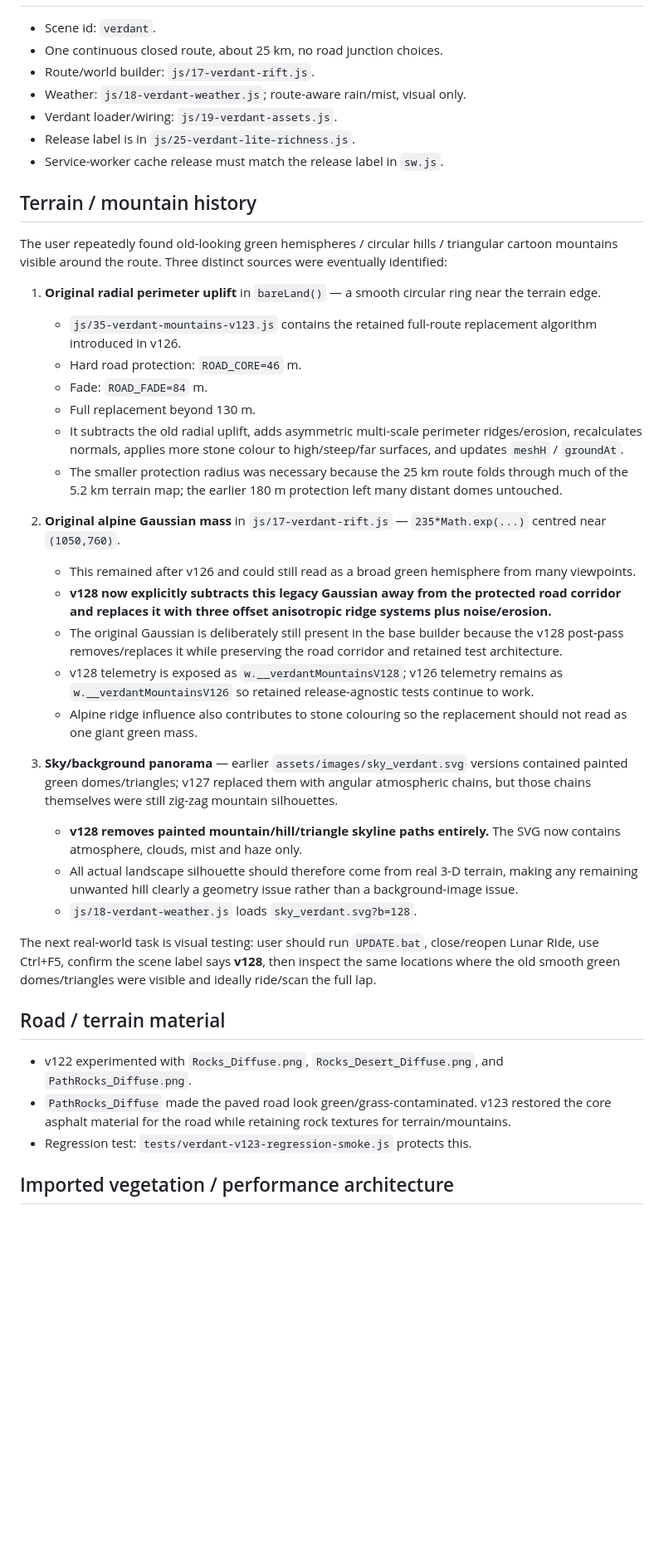
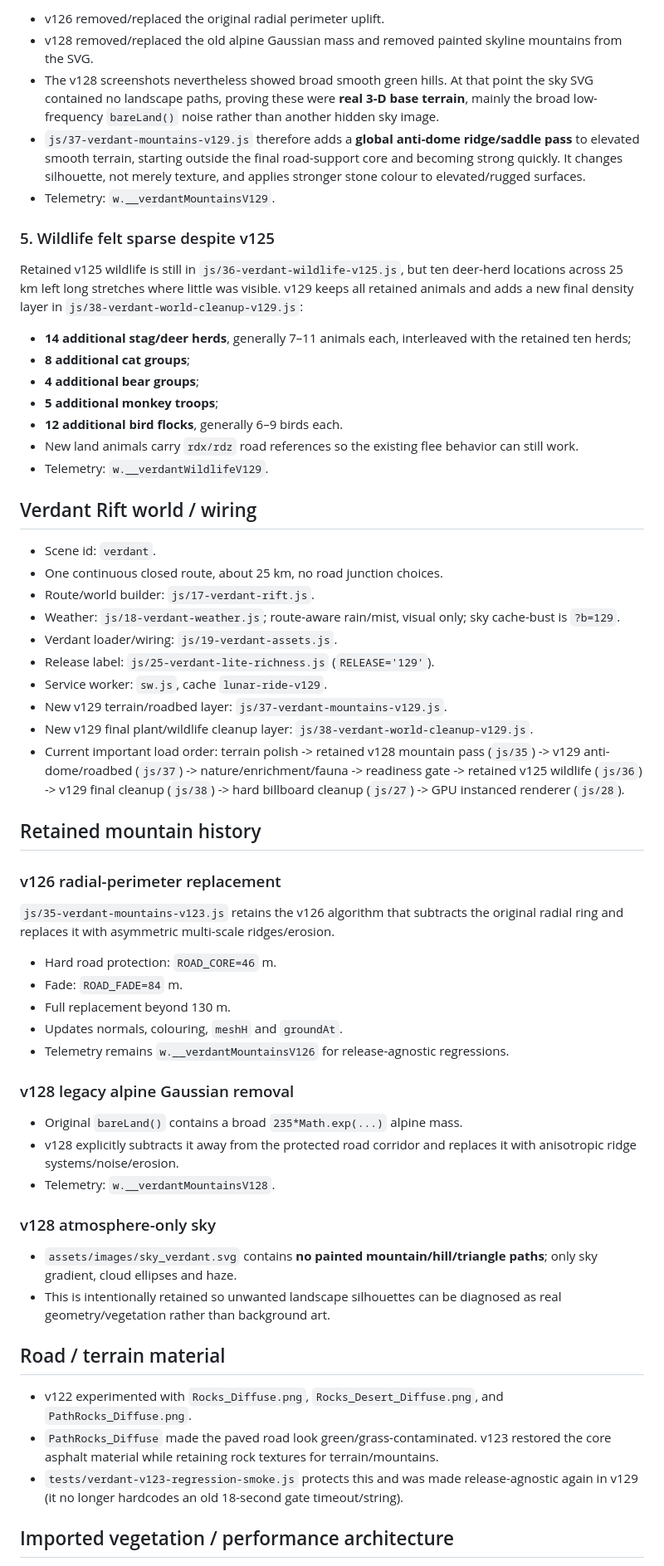
Before and after one commit to clinicbot/lunar-ride, a Markdown page: PROJECT_HANDOFF.md, the part around one of its changes. Shown at 83% size. Rendered like a GitHub page; blank space fills up the shorter version.

Commit message:
Update handoff for Verdant v129 world cleanup

```diff
--- a/PROJECT_HANDOFF.md
+++ b/PROJECT_HANDOFF.md
@@ -24,43 +55,62 @@ This file is the persistent continuation note for future ChatGPT sessions. Befor
+- v126 removed/replaced the original radial perimeter uplift.
+- v128 removed/replaced the old alpine Gaussian mass and removed painted skyline mountains from the SVG.
+- The v128 screenshots nevertheless showed broad smooth green hills. At that point the sky SVG contained no landscape paths, proving these were **real 3-D base terrain**, mainly the broad low-frequency `bareLand()` noise rather than another hidden sky image.
+- `js/37-verdant-mountains-v129.js` therefore adds a **global anti-dome ridge/saddle pass** to elevated smooth terrain, starting outside the final road-support core and becoming strong quickly. It changes silhouette, not merely texture, and applies stronger stone colour to elevated/rugged surfaces.
+- Telemetry: `w.__verdantMountainsV129`.
+
+### 5. Wildlife felt sparse despite v125
+
+Retained v125 wildlife is still in `js/36-verdant-wildlife-v125.js`, but ten deer-herd locations across 25 km left long stretches where little was visible. v129 keeps all retained animals and adds a new final density layer in `js/38-verdant-world-cleanup-v129.js`:
+
+- **14 additional stag/deer herds**, generally 7–11 animals each, interleaved with the retained ten herds;
+- **8 additional cat groups**;
+- **4 additional bear groups**;
+- **5 additional monkey troops**;
+- **12 additional bird flocks**, generally 6–9 birds each.
+- New land animals carry `rdx/rdz` road references so the existing flee behavior can still work.
+- Telemetry: `w.__verdantWildlifeV129`.
+
+## Verdant Rift world / wiring
 
 - Scene id: `verdant`.
 - One continuous closed route, about 25 km, no road junction choices.
 - Route/world builder: `js/17-verdant-rift.js`.
-- Weather: `js/18-verdant-weather.js`; route-aware rain/mist, visual only.
+- Weather: `js/18-verdant-weather.js`; route-aware rain/mist, visual only; sky cache-bust is `?b=129`.
 - Verdant loader/wiring: `js/19-verdant-assets.js`.
-- Release label is in `js/25-verdant-lite-richness.js`.
-- Service-worker cache release must match the release label in `sw.js`.
+- Release label: `js/25-verdant-lite-richness.js` (`RELEASE='129'`).
+- Service worker: `sw.js`, cache `lunar-ride-v129`.
+- New v129 terrain/roadbed layer: `js/37-verdant-mountains-v129.js`.
+- New v129 final plant/wildlife cleanup layer: `js/38-verdant-world-cleanup-v129.js`.
+- Current important load order: terrain polish -> retained v128 mountain pass (`js/35`) -> v129 anti-dome/roadbed (`js/37`) -> nature/enrichment/fauna -> readiness gate -> retained v125 wildlife (`js/36`) -> v129 final cleanup (`js/38`) -> hard billboard cleanup (`js/27`) -> GPU instanced renderer (`js/28`).
 
-## Terrain / mountain history
+## Retained mountain history
 
-The user repeatedly found old-looking green hemispheres / circular hills / triangular cartoon mountains visible around the route. Three distinct sources were eventually identified:
+### v126 radial-perimeter replacement
 
-1. **Original radial perimeter uplift** in `bareLand()` — a smooth circular ring near the terrain edge.
-   - `js/35-verdant-mountains-v123.js` contains the retained full-route replacement algorithm introduced in v126.
-   - Hard road protection: `ROAD_CORE=46` m.
-   - Fade: `ROAD_FADE=84` m.
-   - Full replacement beyond 130 m.
-   - It subtracts the old radial uplift, adds asymmetric multi-scale perimeter ridges/erosion, recalculates normals, applies more stone colour to high/steep/far surfaces, and updates `meshH` / `groundAt`.
-   - The smaller protection radius was necessary because the 25 km route folds through much of the 5.2 km terrain map; the earlier 180 m protection left many distant domes untouched.
+`js/35-verdant-mountains-v123.js` retains the v126 algorithm that subtracts the original radial ring and replaces it with asymmetric multi-scale ridges/erosion.
 
-2. **Original alpine Gaussian mass** in `js/17-verdant-rift.js` — `235*Math.exp(...)` centred near `(1050,760)`.
-   - This remained after v126 and could still read as a broad green hemisphere from many viewpoints.
-   - **v128 now explicitly subtracts this legacy Gaussian away from the protected road corridor and replaces it with three offset anisotropic ridge systems plus noise/erosion.**
-   - The original Gaussian is deliberately still present in the base builder because the v128 post-pass removes/replaces it while preserving the road corridor and retained test architecture.
-   - v128 telemetry is exposed as `w.__verdantMountainsV128`; v126 telemetry remains as `w.__verdantMountainsV126` so retained release-agnostic tests continue to work.
-   - Alpine ridge influence also contributes to stone colouring so the replacement should not read as one giant green mass.
+- Hard road protection: `ROAD_CORE=46` m.
+- Fade: `ROAD_FADE=84` m.
+- Full replacement beyond 130 m.
+- Updates normals, colouring, `meshH` and `groundAt`.
+- Telemetry remains `w.__verdantMountainsV126` for release-agnostic regressions.
 
-3. **Sky/background panorama** — earlier `assets/images/sky_verdant.svg` versions contained painted green domes/triangles; v127 replaced them with angular atmospheric chains, but those chains themselves were still zig-zag mountain silhouettes.
-   - **v128 removes painted mountain/hill/triangle skyline paths entirely.** The SVG now contains atmosphere, clouds, mist and haze only.
-   - All actual landscape silhouette should therefore come from real 3-D terrain, making any remaining unwanted hill clearly a geometry issue rather than a background-image issue.
-   - `js/18-verdant-weather.js` loads `sky_verdant.svg?b=128`.
+### v128 legacy alpine Gaussian removal
 
-The next real-world task is visual testing: user should run `UPDATE.bat`, close/reopen Lunar Ride, use Ctrl+F5, confirm the scene label says **v128**, then inspect the same locations where the old smooth green domes/triangles were visible and ideally ride/scan the full lap.
+- Original `bareLand()` contains a broad `235*Math.exp(...)` alpine mass.
+- v128 explicitly subtracts it away from the protected road corridor and replaces it with anisotropic ridge systems/noise/erosion.
+- Telemetry: `w.__verdantMountainsV128`.
+
+### v128 atmosphere-only sky
+
+- `assets/images/sky_verdant.svg` contains **no painted mountain/hill/triangle paths**; only sky gradient, cloud ellipses and haze.
+- This is intentionally retained so unwanted landscape silhouettes can be diagnosed as real geometry/vegetation rather than background art.
 
 ## Road / terrain material
 
 - v122 experimented with `Rocks_Diffuse.png`, `Rocks_Desert_Diffuse.png`, and `PathRocks_Diffuse.png`.
-- `PathRocks_Diffuse` made the paved road look green/grass-contaminated. v123 restored the core asphalt material for the road while retaining rock textures for terrain/mountains.
-- Regression test: `tests/verdant-v123-regression-smoke.js` protects this.
+- `PathRocks_Diffuse` made the paved road look green/grass-contaminated. v123 restored the core asphalt material while retaining rock textures for terrain/mountains.
+- `tests/verdant-v123-regression-smoke.js` protects this and was made release-agnostic again in v129 (it no longer hardcodes an old 18-second gate timeout/string).
 
 ## Imported vegetation / performance architecture
 
```
Also changed, not shown: other parts of PROJECT_HANDOFF.md (+61 -34 lines).
